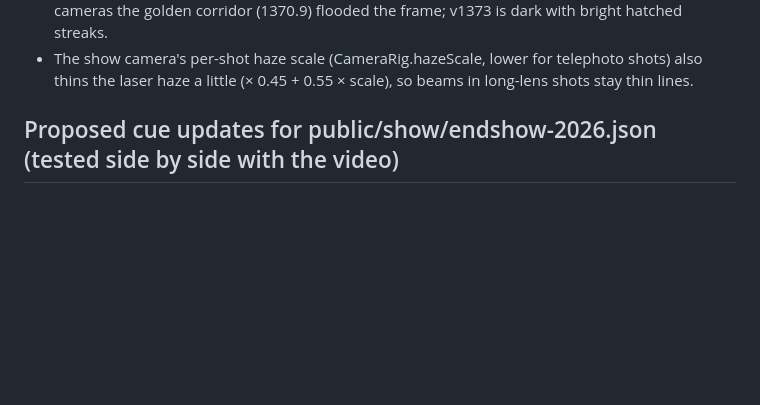
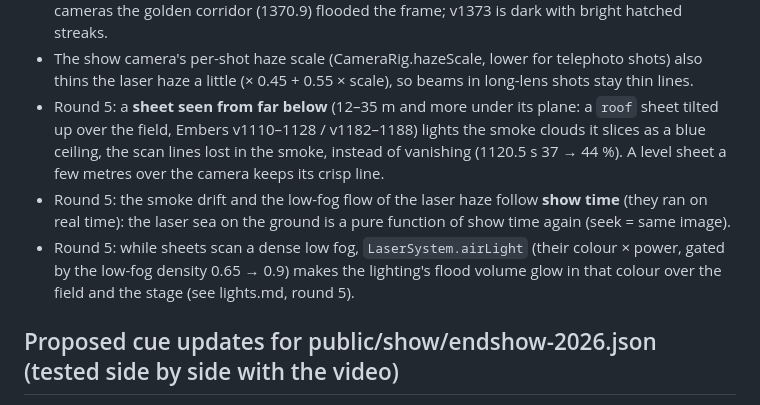
Before and after one commit to markkorbee-commits/Q-Crashers, a Markdown page: docs/show-format-ext/lasers.md, the part around the change. Rendered like a GitHub page; blank space fills up the shorter version.

```diff
--- a/docs/show-format-ext/lasers.md
+++ b/docs/show-format-ext/lasers.md
@@ -119,6 +119,15 @@ any beam that points within about 1–2° of the camera now adds a smaller versi
   cameras the golden corridor (1370.9) flooded the frame; v1373 is dark with bright hatched streaks.
 * The show camera's per-shot haze scale (CameraRig.hazeScale, lower for telephoto shots) also thins the
   laser haze a little (× 0.45 + 0.55 × scale), so beams in long-lens shots stay thin lines.
+* Round 5: a **sheet seen from far below** (12–35 m and more under its plane: a `roof` sheet tilted up over
+  the field, Embers v1110–1128 / v1182–1188) lights the smoke clouds it slices as a blue ceiling, the scan
+  lines lost in the smoke, instead of vanishing (1120.5 s 37 → 44 %). A level sheet a few metres over the
+  camera keeps its crisp line.
+* Round 5: the smoke drift and the low-fog flow of the laser haze follow **show time** (they ran on real
+  time): the laser sea on the ground is a pure function of show time again (seek = same image).
+* Round 5: while sheets scan a dense low fog, `LaserSystem.airLight` (their colour × power, gated by the
+  low-fog density 0.65 → 0.9) makes the lighting's flood volume glow in that colour over the field and the
+  stage (see lights.md, round 5).
 
 ## Proposed cue updates for public/show/endshow-2026.json (tested side by side with the video)
 
```
Also changed, not shown: docs/show-format-ext/lights.md (+19 -0 lines).
